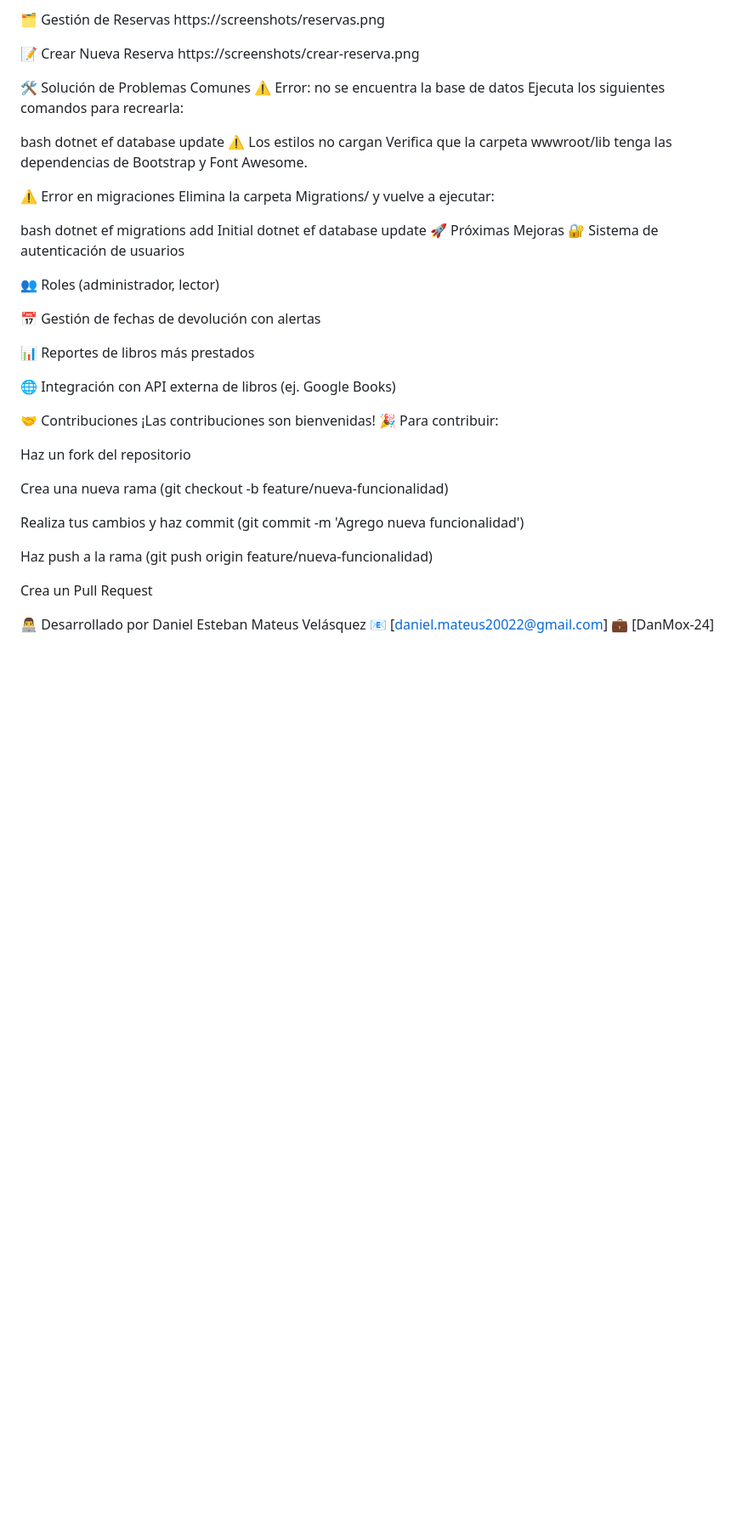
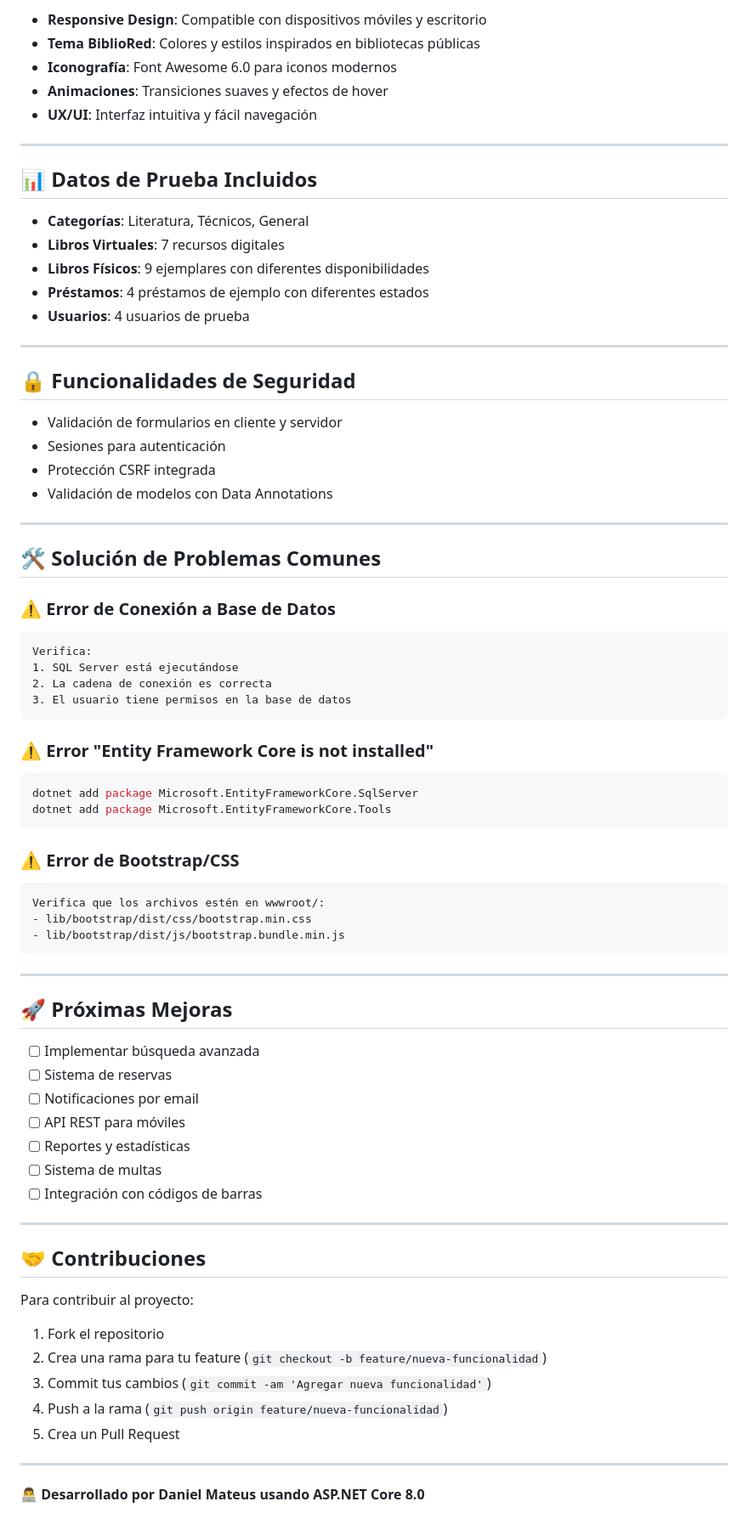
Before and after one commit to DanMox-24/BiblioCentral, a Markdown page: README.md, the part around the change printed below. Shown: that part at 85% size. GitHub-like rendering; blank space fills up the shorter version.

````diff
--- a/README.md
+++ b/README.md
@@ -150,50 +152,78 @@ https://screenshots/crear-prestamo.png
 
-🗂️ Gestión de Reservas
-https://screenshots/reservas.png
+- **Responsive Design**: Compatible con dispositivos móviles y escritorio
+- **Tema BiblioRed**: Colores y estilos inspirados en bibliotecas públicas
+- **Iconografía**: Font Awesome 6.0 para iconos modernos
+- **Animaciones**: Transiciones suaves y efectos de hover
+- **UX/UI**: Interfaz intuitiva y fácil navegación
 
-📝 Crear Nueva Reserva
-https://screenshots/crear-reserva.png
+---
 
-🛠️ Solución de Problemas Comunes
-⚠️ Error: no se encuentra la base de datos
-Ejecuta los siguientes comandos para recrearla:
+## 📊 Datos de Prueba Incluidos
 
-bash
-dotnet ef database update
-⚠️ Los estilos no cargan
-Verifica que la carpeta wwwroot/lib tenga las dependencias de Bootstrap y Font Awesome.
+- **Categorías**: Literatura, Técnicos, General
+- **Libros Virtuales**: 7 recursos digitales
+- **Libros Físicos**: 9 ejemplares con diferentes disponibilidades
+- **Préstamos**: 4 préstamos de ejemplo con diferentes estados
+- **Usuarios**: 4 usuarios de prueba
 
-⚠️ Error en migraciones
-Elimina la carpeta Migrations/ y vuelve a ejecutar:
+---
 
-bash
-dotnet ef migrations add Initial
-dotnet ef database update
-🚀 Próximas Mejoras
-🔐 Sistema de autenticación de usuarios
+## 🔒 Funcionalidades de Seguridad
 
-👥 Roles (administrador, lector)
+- Validación de formularios en cliente y servidor
+- Sesiones para autenticación
+- Protección CSRF integrada
+- Validación de modelos con Data Annotations
 
-📅 Gestión de fechas de devolución con alertas
+---
 
-📊 Reportes de libros más prestados
+## 🛠️ Solución de Problemas Comunes
 
-🌐 Integración con API externa de libros (ej. Google Books)
+### ⚠️ **Error de Conexión a Base de Datos**
+```
+Verifica:
+1. SQL Server está ejecutándose
+2. La cadena de conexión es correcta
+3. El usuario tiene permisos en la base de datos
+```
 
-🤝 Contribuciones
-¡Las contribuciones son bienvenidas! 🎉
-Para contribuir:
+### ⚠️ **Error "Entity Framework Core is not installed"**
+```bash
+dotnet add package Microsoft.EntityFrameworkCore.SqlServer
+dotnet add package Microsoft.EntityFrameworkCore.Tools
+```
 
-Haz un fork del repositorio
+### ⚠️ **Error de Bootstrap/CSS**
+```
+Verifica que los archivos estén en wwwroot/:
+- lib/bootstrap/dist/css/bootstrap.min.css
+- lib/bootstrap/dist/js/bootstrap.bundle.min.js
+```
 
-Crea una nueva rama (git checkout -b feature/nueva-funcionalidad)
+---
 
-Realiza tus cambios y haz commit (git commit -m 'Agrego nueva funcionalidad')
+## 🚀 Próximas Mejoras
 
-Haz push a la rama (git push origin feature/nueva-funcionalidad)
+- [ ] Implementar búsqueda avanzada
+- [ ] Sistema de reservas
+- [ ] Notificaciones por email
+- [ ] API REST para móviles
+- [ ] Reportes y estadísticas
+- [ ] Sistema de multas
+- [ ] Integración con códigos de barras
 
-Crea un Pull Request
+---
 
-👨‍💻 Desarrollado por Daniel Esteban Mateus Velásquez
-📧 [daniel.mateus20022@gmail.com]
-💼 [DanMox-24]
+## 🤝 Contribuciones
+
+Para contribuir al proyecto:
+
+1. Fork el repositorio
+2. Crea una rama para tu feature (`git checkout -b feature/nueva-funcionalidad`)
+3. Commit tus cambios (`git commit -am 'Agregar nueva funcionalidad'`)
+4. Push a la rama (`git push origin feature/nueva-funcionalidad`)
+5. Crea un Pull Request
+
+---
+
+**👨‍💻 Desarrollado por Daniel Mateus usando ASP.NET Core 8.0**
````
Also changed, not shown: other parts of README.md (+114 -112 lines).
